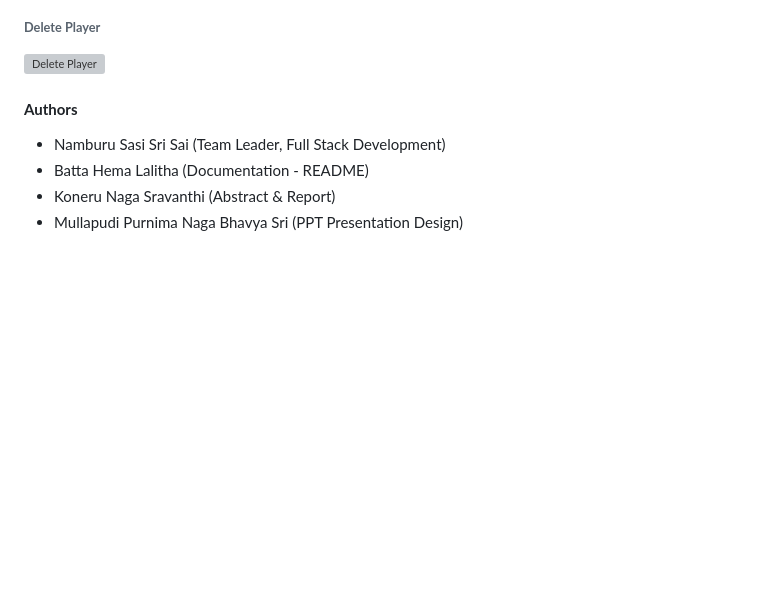
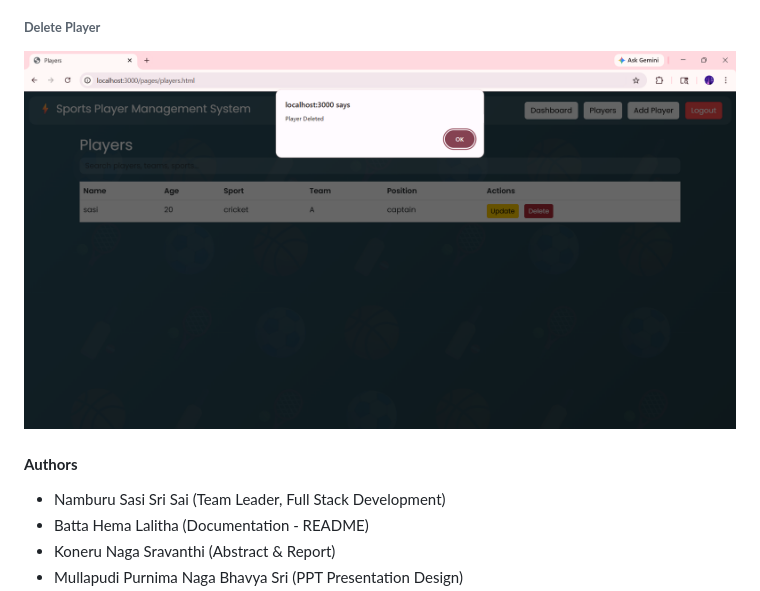
Before and after one commit to SasisrisaiNamburu/Sports_Management_System, a Markdown page: README.md, the part around the change. GitHub-like rendering; blank space fills up the shorter version; grey boxes are pictures that could not be loaded.

Commit message:
Update README with project details and features

```diff
--- a/README.md
+++ b/README.md
@@ -217,7 +217,7 @@ https://sports-management-system-4dj7.onrender.com
 
 ###### **Delete Player**
 
-![Delete Player](screenshots/delete.png)
+![Delete Player](screenshots/delete_player.png)
 
 
 
```
